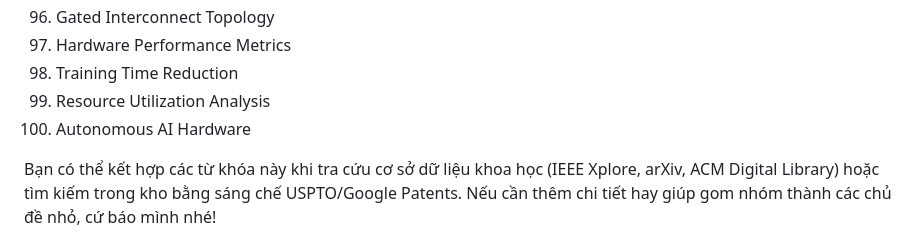
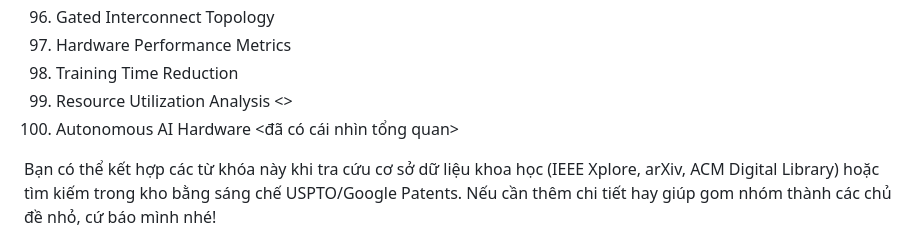
Before and after one commit to chwenjun225/Selarepa, a Markdown page: docs/chatgpt/từ-khóa-liên-quan.md, the part around the change. Rendered like a GitHub page.

Commit message:
Update các luận điểm của chatgpt

```diff
--- a/docs/chatgpt/từ-khóa-liên-quan.md
+++ b/docs/chatgpt/từ-khóa-liên-quan.md
@@ -98,7 +98,7 @@ Dưới đây là 100 từ khóa tiếng Anh liên quan đến nghiên cứu v
 96. Gated Interconnect Topology
 97. Hardware Performance Metrics
 98. Training Time Reduction
-99. Resource Utilization Analysis
-100. Autonomous AI Hardware
+99. Resource Utilization Analysis <>
+100. Autonomous AI Hardware <đã có cái nhìn tổng quan>
 
 Bạn có thể kết hợp các từ khóa này khi tra cứu cơ sở dữ liệu khoa học (IEEE Xplore, arXiv, ACM Digital Library) hoặc tìm kiếm trong kho bằng sáng chế USPTO/Google Patents. Nếu cần thêm chi tiết hay giúp gom nhóm thành các chủ đề nhỏ, cứ báo mình nhé!
```
Also changed, not shown: docs/chatgpt/chỉ-ra-luận-điểm-dinh-dưỡng-agent.md (added, +38 -0 lines), docs/chatgpt/so-sánh-khác-nhau-2-bài-báo.md (added, +77 -0 lines).
